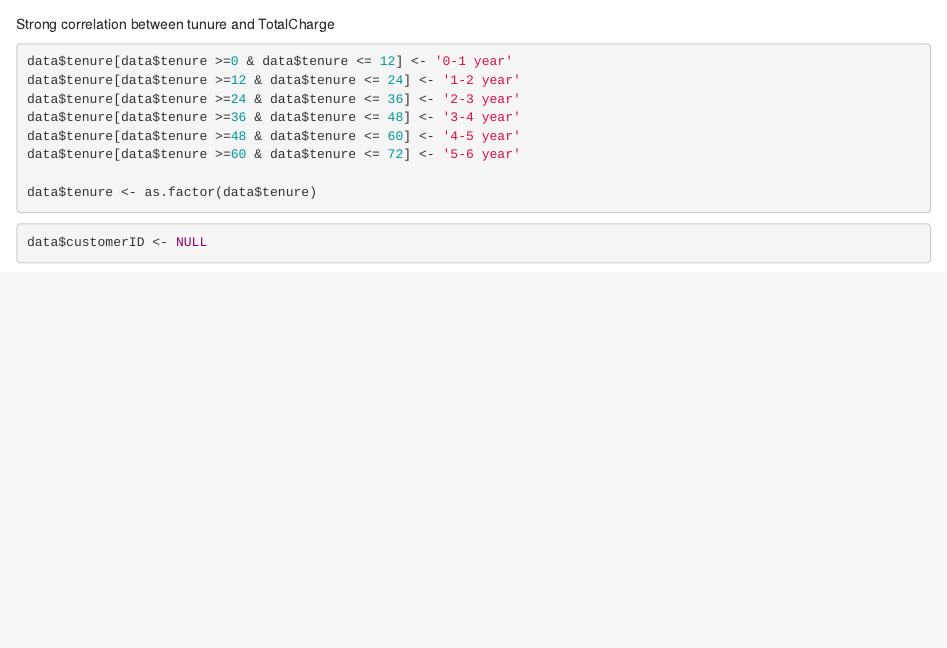
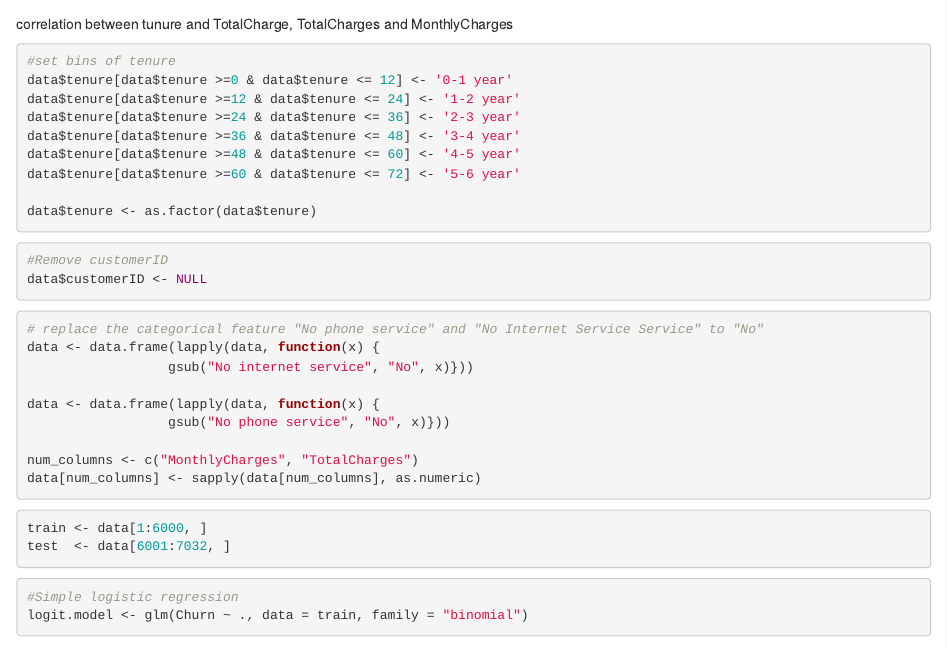
Before and after one commit to amorqiu/Tele-Marketing-Call-Success-Prediction, an R Markdown document (churn.Rmd): the page in a window 1100 px wide, from 3240 px down. Rendered offline with R 4.5, knitr and Pandoc, with nearby package versions; some code elsewhere in the file could not run offline.

Commit message:
logistic

````diff
--- a/churn.Rmd
+++ b/churn.Rmd
@@ -63,13 +63,14 @@ data %>%
   cor() %>%
   corrplot.mixed(upper = "circle", tl.col = "black", number.cex = 0.7)
 ```
-Strong correlation between tunure and TotalCharge
+correlation between tunure and TotalCharge, TotalCharges and MonthlyCharges
 
 
 
 
 
 ```{r}
+#set bins of tenure
 data$tenure[data$tenure >=0 & data$tenure <= 12] <- '0-1 year'
 data$tenure[data$tenure >=12 & data$tenure <= 24] <- '1-2 year'
 data$tenure[data$tenure >=24 & data$tenure <= 36] <- '2-3 year'
@@ -81,5 +82,29 @@ data$tenure <- as.factor(data$tenure)
 ```
 
 ```{r}
+#Remove customerID
 data$customerID <- NULL
 ```
+
+```{r}
+# replace the categorical feature "No phone service" and "No Internet Service Service" to "No"
+data <- data.frame(lapply(data, function(x) {
+                  gsub("No internet service", "No", x)}))
+
+data <- data.frame(lapply(data, function(x) {
+                  gsub("No phone service", "No", x)}))
+
+num_columns <- c("MonthlyCharges", "TotalCharges")
+data[num_columns] <- sapply(data[num_columns], as.numeric)
+```
+
+```{r}
+train <- data[1:6000, ]
+test  <- data[6001:7032, ]
+```
+
+
+
+```{r}
+#Simple logistic regression
+logit.model <- glm(Churn ~ ., data = train, family = "binomial")
````
Also changed, not shown: churn.Rmd (15 more changed lines).
